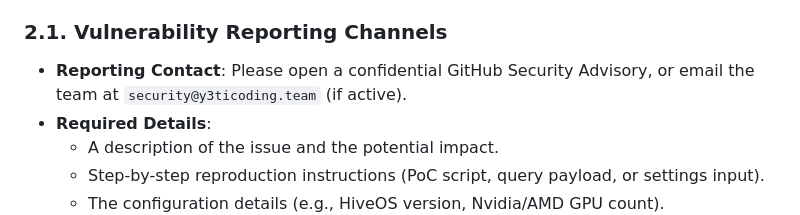
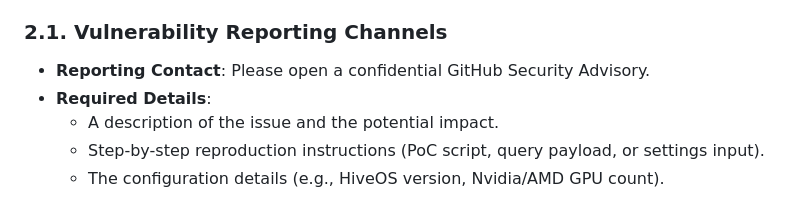
Before and after one commit to h1w0rld/hiveos-local, a Markdown page: SECURITY.md, the part around the change. GitHub-like rendering.

Commit message:
docs: remove email contact from SECURITY.md

```diff
--- a/SECURITY.md
+++ b/SECURITY.md
@@ -20,7 +20,7 @@ Only the latest release version on the `main` branch is actively supported and r
 The Y3TI Coding Team takes security seriously. If you find a vulnerability (e.g. bypass authentication, arbitrary execution, file access limits), please report it directly using the instructions below.
 
 ### 2.1. Vulnerability Reporting Channels
-- **Reporting Contact**: Please open a confidential GitHub Security Advisory, or email the team at `security@y3ticoding.team` (if active).
+- **Reporting Contact**: Please open a confidential GitHub Security Advisory.
 - **Required Details**:
   - A description of the issue and the potential impact.
   - Step-by-step reproduction instructions (PoC script, query payload, or settings input).
```
